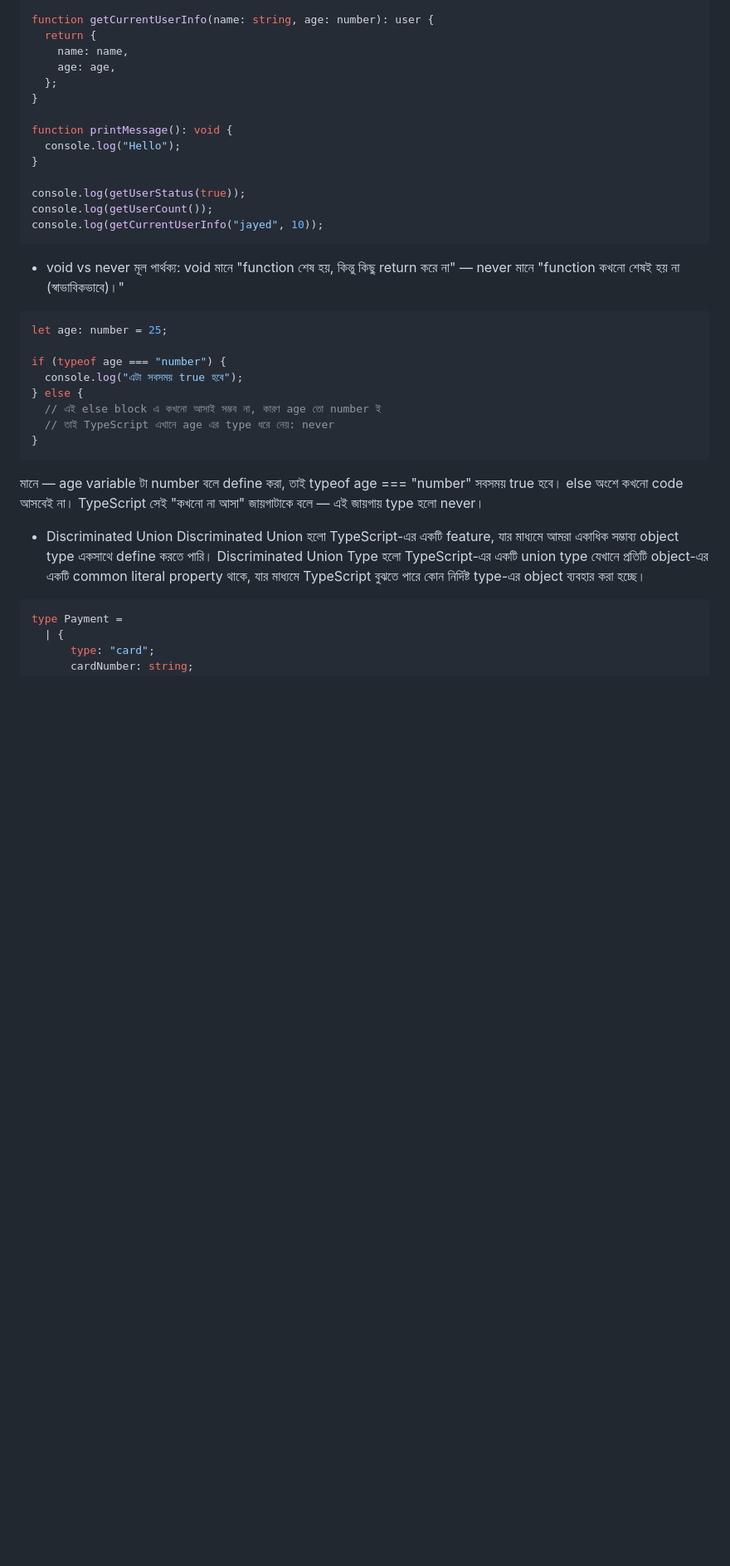
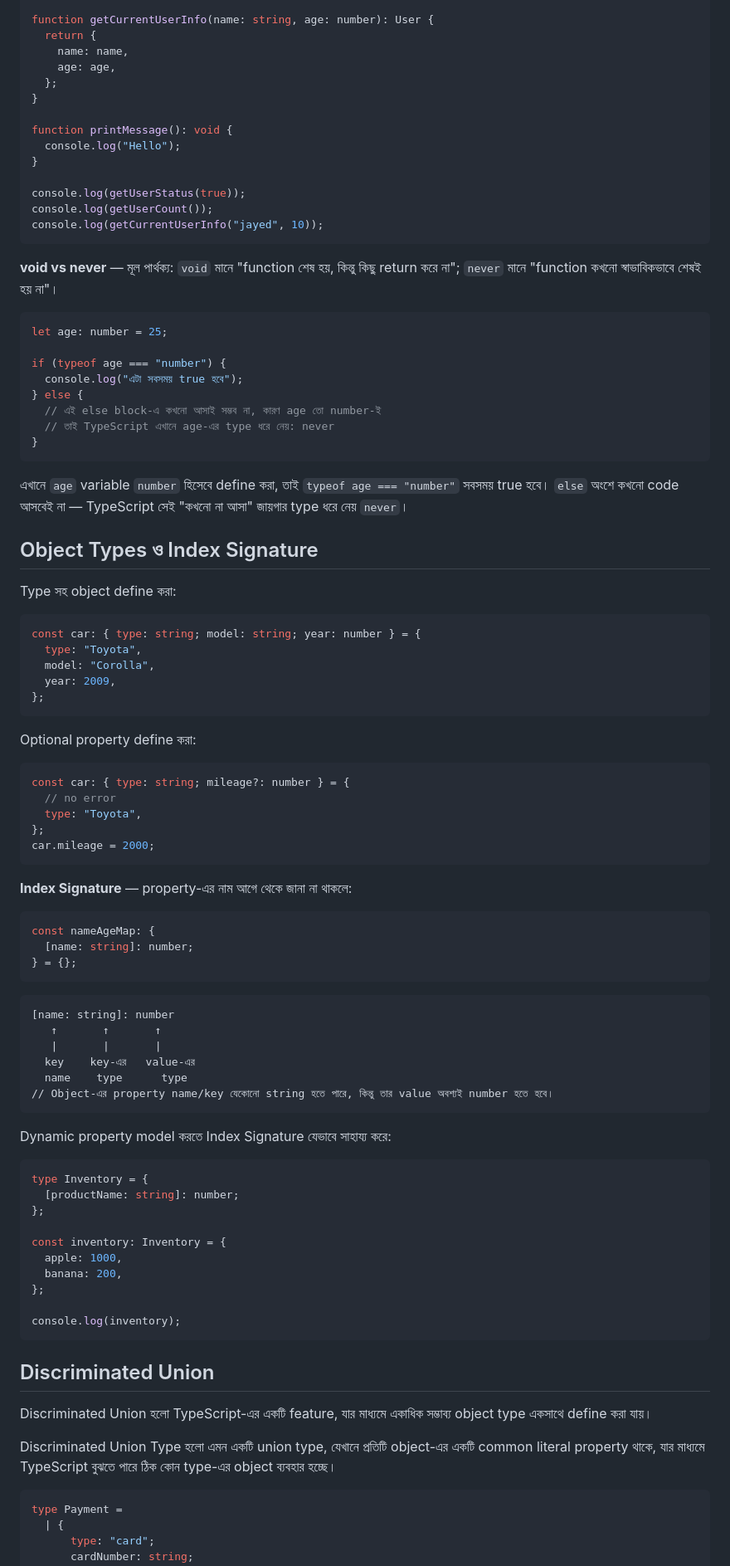
Before and after one commit to jayednahain/Note-list-ts, a Markdown page: notes.md, the part around one of its changes. Shown at 83% size. Drawn GitHub-style; blank space fills up the shorter version.

````diff
--- a/notes.md
+++ b/notes.md
@@ -181,7 +135,7 @@ type user = {
   age: number;
 };
 
-function getCurrentUserInfo(name: string, age: number): user {
+function getCurrentUserInfo(name: string, age: number): User {
   return {
     name: name,
     age: age,
@@ -197,8 +151,7 @@ console.log(getUserCount());
 console.log(getCurrentUserInfo("jayed", 10));
 ```
 
-- void vs never
-  মূল পার্থক্য: void মানে "function শেষ হয়, কিন্তু কিছু return করে না" — never মানে "function কখনো শেষই হয় না (স্বাভাবিকভাবে)।"
+**void vs never** — মূল পার্থক্য: `void` মানে "function শেষ হয়, কিন্তু কিছু return করে না"; `never` মানে "function কখনো স্বাভাবিকভাবে শেষই হয় না"।
 
 ```ts
 let age: number = 25;
@@ -206,16 +159,72 @@ let age: number = 25;
 if (typeof age === "number") {
   console.log("এটা সবসময় true হবে");
 } else {
-  // এই else block এ কখনো আসাই সম্ভব না, কারণ age তো number ই
-  // তাই TypeScript এখানে age এর type ধরে নেয়: never
+  // এই else block-এ কখনো আসাই সম্ভব না, কারণ age তো number-ই
+  // তাই TypeScript এখানে age-এর type ধরে নেয়: never
 }
 ```
 
-মানে — age variable টা number বলে define করা, তাই typeof age === "number" সবসময় true হবে। else অংশে কখনো code আসবেই না। TypeScript সেই "কখনো না আসা" জায়গাটাকে বলে — এই জায়গায় type হলো never।
+এখানে `age` variable `number` হিসেবে define করা, তাই `typeof age === "number"` সবসময় true হবে। `else` অংশে কখনো code আসবেই না — TypeScript সেই "কখনো না আসা" জায়গার type ধরে নেয় `never`।
 
-- Discriminated Union
-  Discriminated Union হলো TypeScript-এর একটি feature, যার মাধ্যমে আমরা একাধিক সম্ভাব্য object type একসাথে define করতে পারি।
-  Discriminated Union Type হলো TypeScript-এর একটি union type যেখানে প্রতিটি object-এর একটি common literal property থাকে, যার মাধ্যমে TypeScript বুঝতে পারে কোন নির্দিষ্ট type-এর object ব্যবহার করা হচ্ছে।
+## Object Types ও Index Signature
+
+Type সহ object define করা:
+
+```ts
+const car: { type: string; model: string; year: number } = {
+  type: "Toyota",
+  model: "Corolla",
+  year: 2009,
+};
+```
+
+Optional property define করা:
+
+```ts
+const car: { type: string; mileage?: number } = {
+  // no error
+  type: "Toyota",
+};
+car.mileage = 2000;
+```
+
+**Index Signature** — property-এর নাম আগে থেকে জানা না থাকলে:
+
+```ts
+const nameAgeMap: {
+  [name: string]: number;
+} = {};
+```
+
+```
+[name: string]: number
+   ↑       ↑       ↑
+   |       |       |
+  key    key-এর   value-এর
+  name    type      type
+// Object-এর property name/key যেকোনো string হতে পারে, কিন্তু তার value অবশ্যই number হতে হবে।
+```
+
+Dynamic property model করতে Index Signature যেভাবে সাহায্য করে:
+
+```ts
+type Inventory = {
+  [productName: string]: number;
+};
+
+const inventory: Inventory = {
+  apple: 1000,
+  banana: 200,
+};
+
+console.log(inventory);
+```
+
+## Discriminated Union
+
+Discriminated Union হলো TypeScript-এর একটি feature, যার মাধ্যমে একাধিক সম্ভাব্য object type একসাথে define করা যায়।
+
+Discriminated Union Type হলো এমন একটি union type, যেখানে প্রতিটি object-এর একটি common literal property থাকে, যার মাধ্যমে TypeScript বুঝতে পারে ঠিক কোন type-এর object ব্যবহার হচ্ছে।
 
 ```ts
 type Payment =
````
Also changed, not shown: other parts of notes.md (+58 -105 lines).
